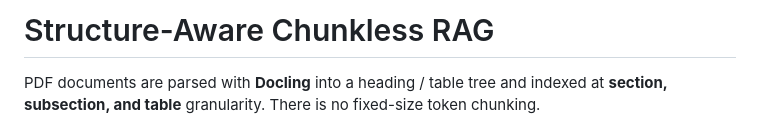
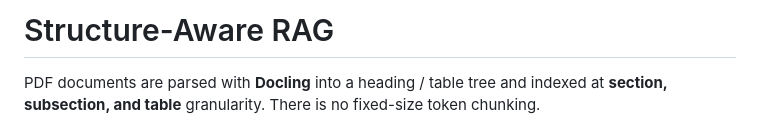
Before and after one commit to sdrarunvarshan/rag, a Markdown page: README.md, the part around the change. GitHub-like rendering.

```diff
--- a/README.md
+++ b/README.md
@@ -1,4 +1,4 @@
-# Structure-Aware Chunkless RAG
+# Structure-Aware  RAG
 
 PDF documents are parsed with **Docling** into a heading / table tree and indexed at **section, subsection, and table** granularity. There is no fixed-size token chunking.
 
```
